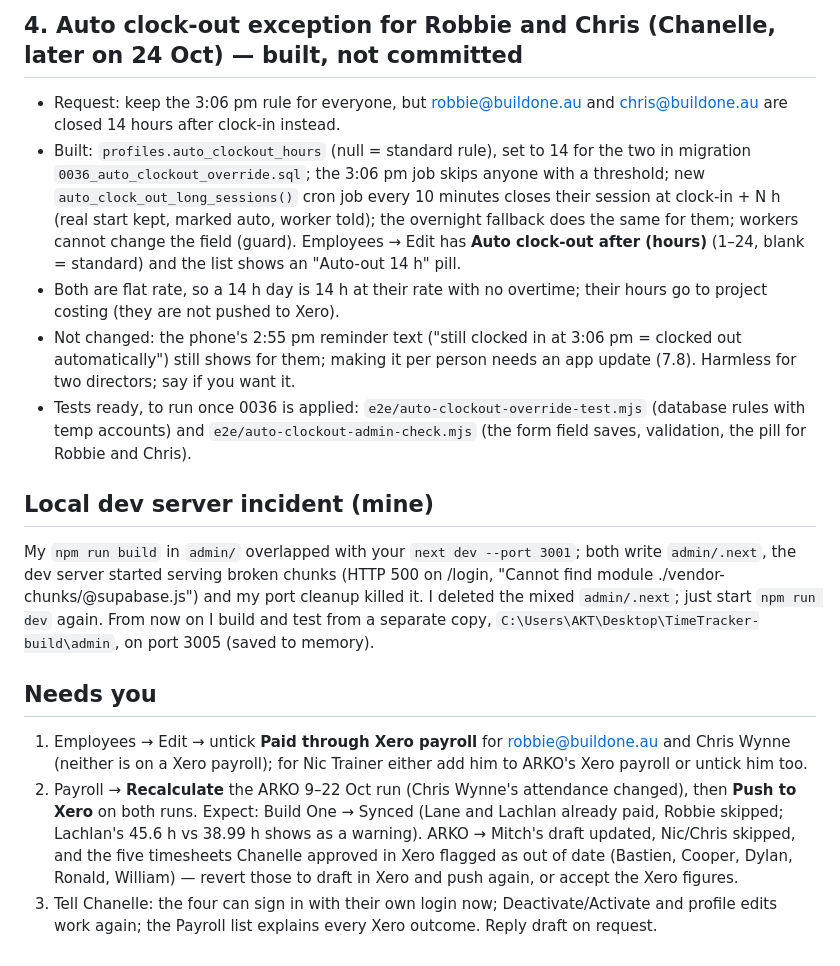
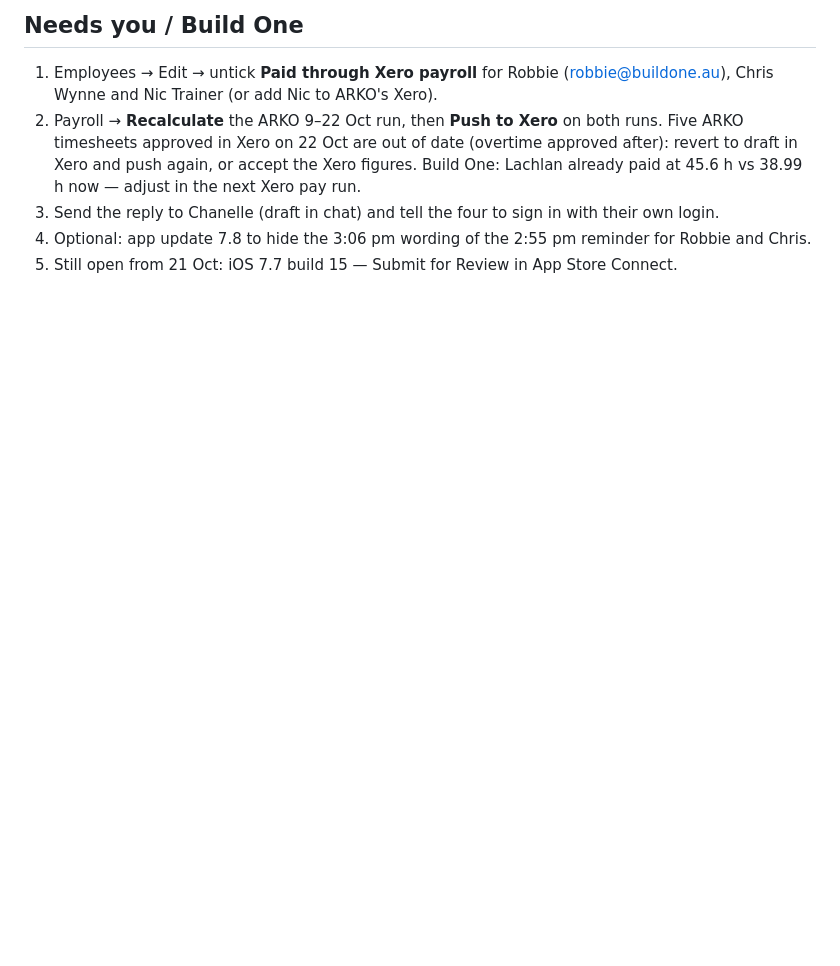
Before and after one commit to teDdyMucho/TimeTracker, a Markdown page: EOD-2026-10-24.md, the part around one of its changes. Drawn GitHub-style; blank space fills up the shorter version.

```diff
--- a/EOD-2026-10-24.md
+++ b/EOD-2026-10-24.md
@@ -25,14 +14,6 @@ Chanelle's email of 22 Oct (three issues) plus what the investigation turned up.
-## 4. Auto clock-out exception for Robbie and Chris (Chanelle, later on 24 Oct) — built, not committed
-- Request: keep the 3:06 pm rule for everyone, but robbie@buildone.au and chris@buildone.au are closed 14 hours after clock-in instead.
-- Built: `profiles.auto_clockout_hours` (null = standard rule), set to 14 for the two in migration `0036_auto_clockout_override.sql`; the 3:06 pm job skips anyone with a threshold; new `auto_clock_out_long_sessions()` cron job every 10 minutes closes their session at clock-in + N h (real start kept, marked auto, worker told); the overnight fallback does the same for them; workers cannot change the field (guard). Employees → Edit has **Auto clock-out after (hours)** (1–24, blank = standard) and the list shows an "Auto-out 14 h" pill.
-- Both are flat rate, so a 14 h day is 14 h at their rate with no overtime; their hours go to project costing (they are not pushed to Xero).
-- Not changed: the phone's 2:55 pm reminder text ("still clocked in at 3:06 pm = clocked out automatically") still shows for them; making it per person needs an app update (7.8). Harmless for two directors; say if you want it.
-- Tests ready, to run once 0036 is applied: `e2e/auto-clockout-override-test.mjs` (database rules with temp accounts) and `e2e/auto-clockout-admin-check.mjs` (the form field saves, validation, the pill for Robbie and Chris).
-
-## Local dev server incident (mine)
-My `npm run build` in `admin/` overlapped with your `next dev --port 3001`; both write `admin/.next`, the dev server started serving broken chunks (HTTP 500 on /login, "Cannot find module ./vendor-chunks/@supabase.js") and my port cleanup killed it. I deleted the mixed `admin/.next`; just start `npm run dev` again. From now on I build and test from a separate copy, `C:\Users\AKT\Desktop\TimeTracker-build\admin`, on port 3005 (saved to memory).
-
-## Needs you
-1. Employees → Edit → untick **Paid through Xero payroll** for robbie@buildone.au and Chris Wynne (neither is on a Xero payroll); for Nic Trainer either add him to ARKO's Xero payroll or untick him too.
-2. Payroll → **Recalculate** the ARKO 9–22 Oct run (Chris Wynne's attendance changed), then **Push to Xero** on both runs. Expect: Build One → Synced (Lane and Lachlan already paid, Robbie skipped; Lachlan's 45.6 h vs 38.99 h shows as a warning). ARKO → Mitch's draft updated, Nic/Chris skipped, and the five timesheets Chanelle approved in Xero flagged as out of date (Bastien, Cooper, Dylan, Ronald, William) — revert those to draft in Xero and push again, or accept the Xero figures.
-3. Tell Chanelle: the four can sign in with their own login now; Deactivate/Activate and profile edits work again; the Payroll list explains every Xero outcome. Reply draft on request.
+## Needs you / Build One
+1. Employees → Edit → untick **Paid through Xero payroll** for Robbie (robbie@buildone.au), Chris Wynne and Nic Trainer (or add Nic to ARKO's Xero).
+2. Payroll → **Recalculate** the ARKO 9–22 Oct run, then **Push to Xero** on both runs. Five ARKO timesheets approved in Xero on 22 Oct are out of date (overtime approved after): revert to draft in Xero and push again, or accept the Xero figures. Build One: Lachlan already paid at 45.6 h vs 38.99 h now — adjust in the next Xero pay run.
+3. Send the reply to Chanelle (draft in chat) and tell the four to sign in with their own login.
+4. Optional: app update 7.8 to hide the 3:06 pm wording of the 2:55 pm reminder for Robbie and Chris.
+5. Still open from 21 Oct: iOS 7.7 build 15 — Submit for Review in App Store Connect.
```
Also changed, not shown: other parts of EOD-2026-10-24.md (+9 -20 lines).
